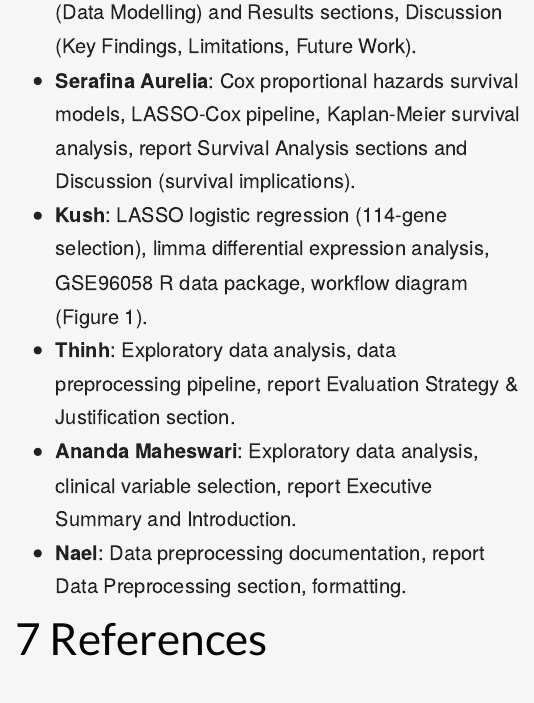
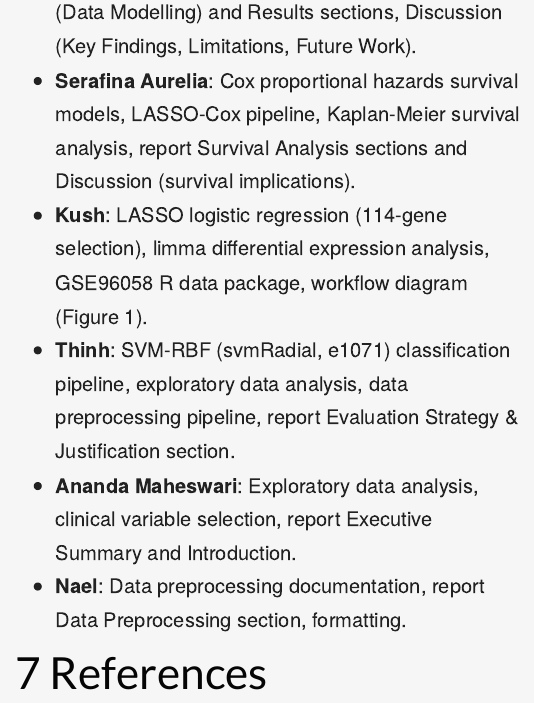
Before and after one commit to serafina18/breast-cancer-risk-stratification, an R Markdown document (DATA3888_Report_Biomed17.Rmd): the page in a window 1100 px wide, from 9120 px down. Rendered offline with R 4.5, knitr and Pandoc, with nearby package versions; menus at the side of the page are left out.

Commit message:
Update DATA3888_Report_Biomed17.Rmd

```diff
--- a/DATA3888_Report_Biomed17.Rmd
+++ b/DATA3888_Report_Biomed17.Rmd
@@ -653,7 +653,7 @@ Future directions include embedding gene selection within each cross-validation
 - **Gary (Guanyu Chen)**: Random Forest classification pipeline, nested cross-validation ablation study, TCGA-BRCA external validation, report Methodology (Data Modelling) and Results sections, Discussion (Key Findings, Limitations, Future Work).
 - **Serafina Aurelia**: Cox proportional hazards survival models, LASSO-Cox pipeline, Kaplan-Meier survival analysis, report Survival Analysis sections and Discussion (survival implications).
 - **Kush**: LASSO logistic regression (114-gene selection), limma differential expression analysis, GSE96058 R data package, workflow diagram (Figure 1).
-- **Thinh**: Exploratory data analysis, data preprocessing pipeline, report Evaluation Strategy & Justification section.
+- **Thinh**: SVM-RBF (svmRadial, e1071) classification pipeline, exploratory data analysis, data preprocessing pipeline, report Evaluation Strategy & Justification section.
 - **Ananda Maheswari**: Exploratory data analysis, clinical variable selection, report Executive Summary and Introduction.
 - **Nael**: Data preprocessing documentation, report Data Preprocessing section, formatting.
 
```
